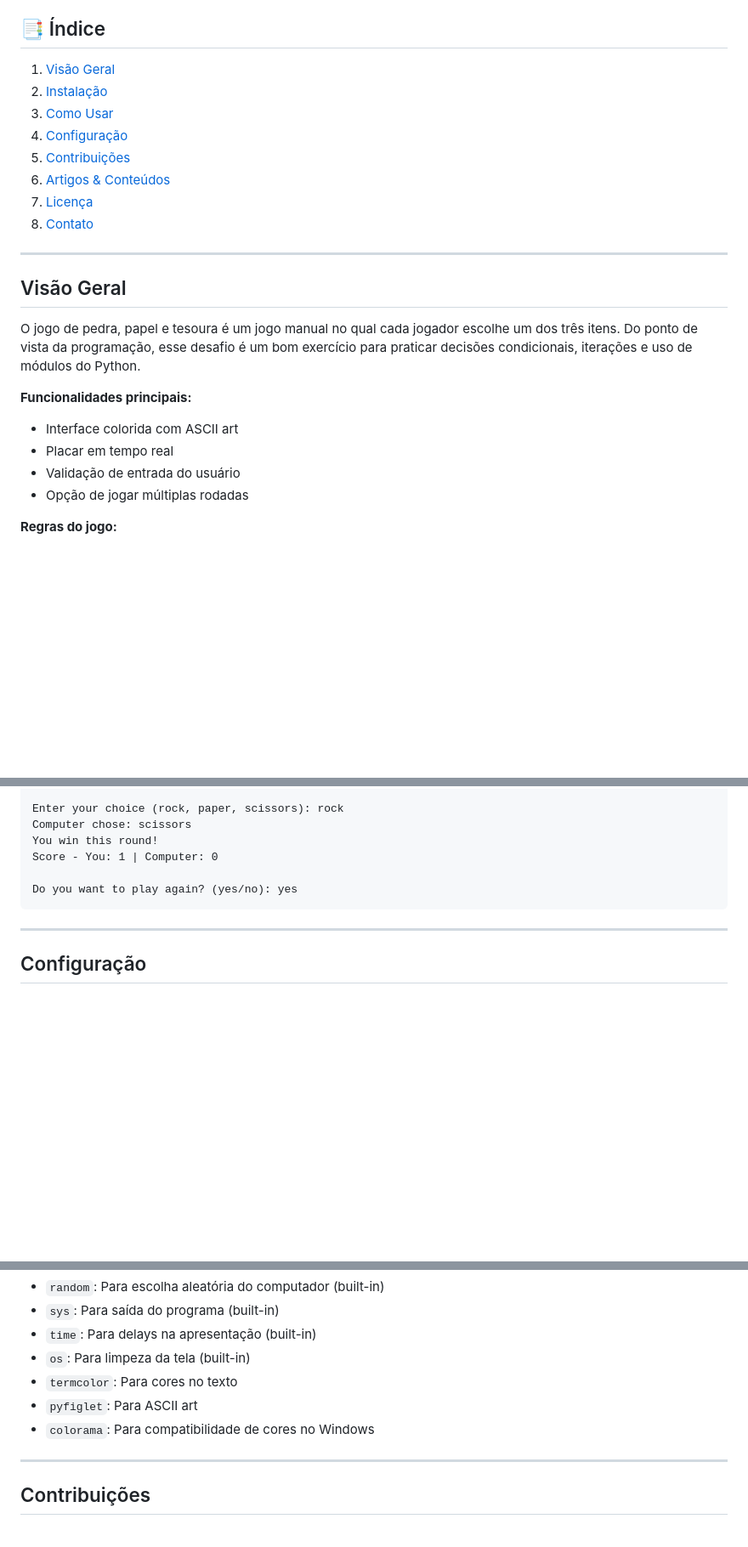
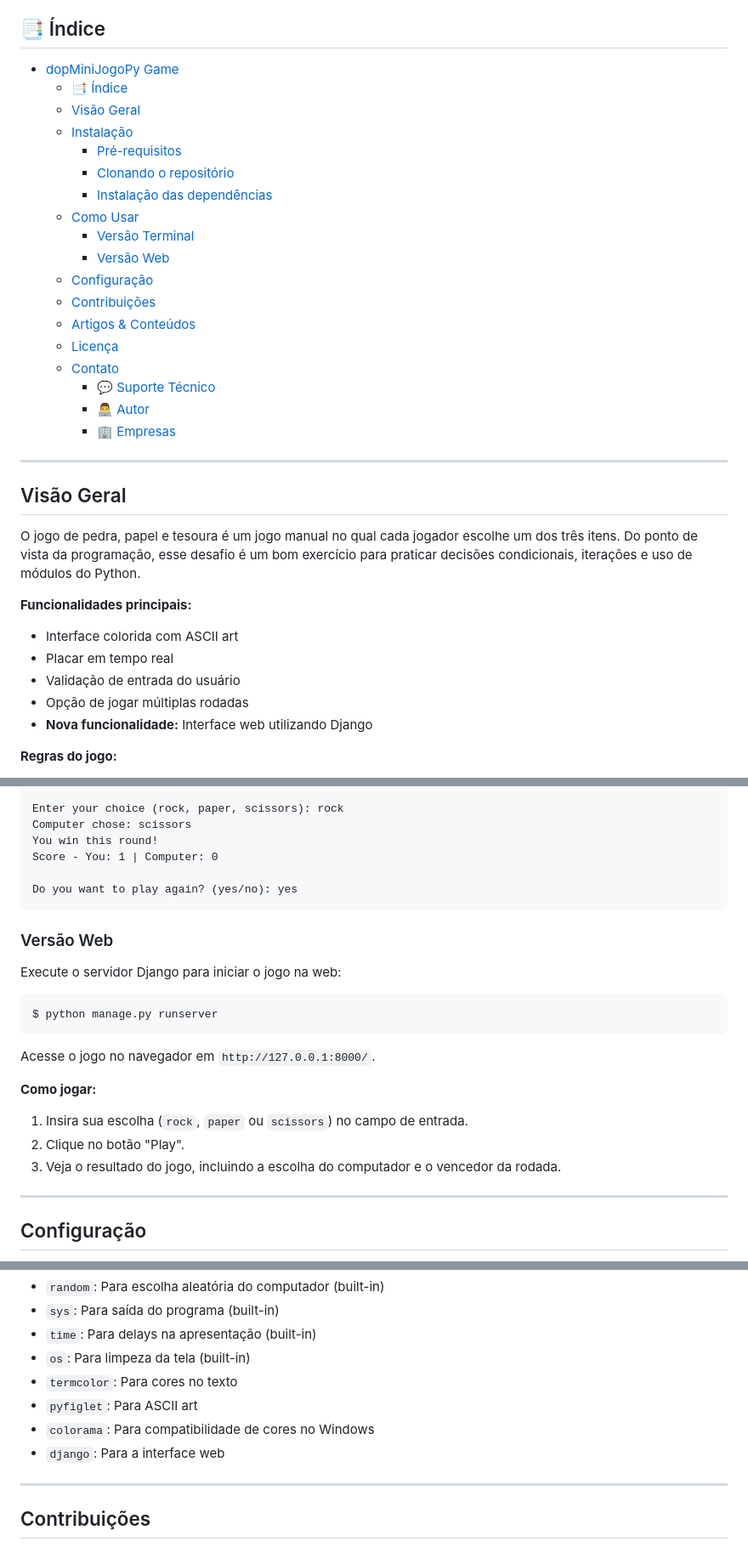
Before and after one commit to daniloopinheiro/dopMiniJogoPy, a Markdown page: README.md, 3 parts joined by grey strips. Shown at 85% size. Rendered like a GitHub page; blank space fills up the shorter version.

Commit message:
Atualiza README.md com melhorias na estrutura do índice e adiciona instruções para a versão web do jogo

````diff
--- a/README.md
+++ b/README.md
@@ -5,14 +5,24 @@ Um bom exercício para praticar decisões condicionais, iterações e uso de mó
 
 ## 📑 Índice
 
-1. [Visão Geral](#visão-geral)
-2. [Instalação](#instalação)
-3. [Como Usar](#como-usar)
-4. [Configuração](#configuração)
-5. [Contribuições](#contribuições)
-6. [Artigos & Conteúdos](#artigos--conteúdos)
-7. [Licença](#licença)
-8. [Contato](#contato)
+- [dopMiniJogoPy Game](#dopminijogopy-game)
+  - [📑 Índice](#-índice)
+  - [Visão Geral](#visão-geral)
+  - [Instalação](#instalação)
+    - [Pré-requisitos](#pré-requisitos)
+    - [Clonando o repositório](#clonando-o-repositório)
+    - [Instalação das dependências](#instalação-das-dependências)
+  - [Como Usar](#como-usar)
+    - [Versão Terminal](#versão-terminal)
+    - [Versão Web](#versão-web)
+  - [Configuração](#configuração)
+  - [Contribuições](#contribuições)
+  - [Artigos \& Conteúdos](#artigos--conteúdos)
+  - [Licença](#licença)
+  - [Contato](#contato)
+    - [💬 Suporte Técnico](#-suporte-técnico)
+    - [👨‍💻 Autor](#-autor)
+    - [🏢 Empresas](#-empresas)
 
 ---
 
@@ -25,6 +35,7 @@ O jogo de pedra, papel e tesoura é um jogo manual no qual cada jogador escolhe
 - Placar em tempo real
 - Validação de entrada do usuário
 - Opção de jogar múltiplas rodadas
+- **Nova funcionalidade:** Interface web utilizando Django
 
 **Regras do jogo:**
 - Pedra vence Tesoura
@@ -88,6 +100,20 @@ Score - You: 1 | Computer: 0
 Do you want to play again? (yes/no): yes
 ```
 
+### Versão Web
+Execute o servidor Django para iniciar o jogo na web:
+
+```bash
+$ python manage.py runserver
+```
+
+Acesse o jogo no navegador em `http://127.0.0.1:8000/`.
+
+**Como jogar:**
+1. Insira sua escolha (`rock`, `paper` ou `scissors`) no campo de entrada.
+2. Clique no botão "Play".
+3. Veja o resultado do jogo, incluindo a escolha do computador e o vencedor da rodada.
+
 ---
 
 ## Configuração
@@ -102,6 +128,7 @@ O jogo funciona diretamente após a instalação das dependências. Não requer
 - `termcolor`: Para cores no texto
 - `pyfiglet`: Para ASCII art
 - `colorama`: Para compatibilidade de cores no Windows
+- `django`: Para a interface web
 
 ---
 
````
Also changed, not shown: other parts of README.md (+3 -2 lines).
